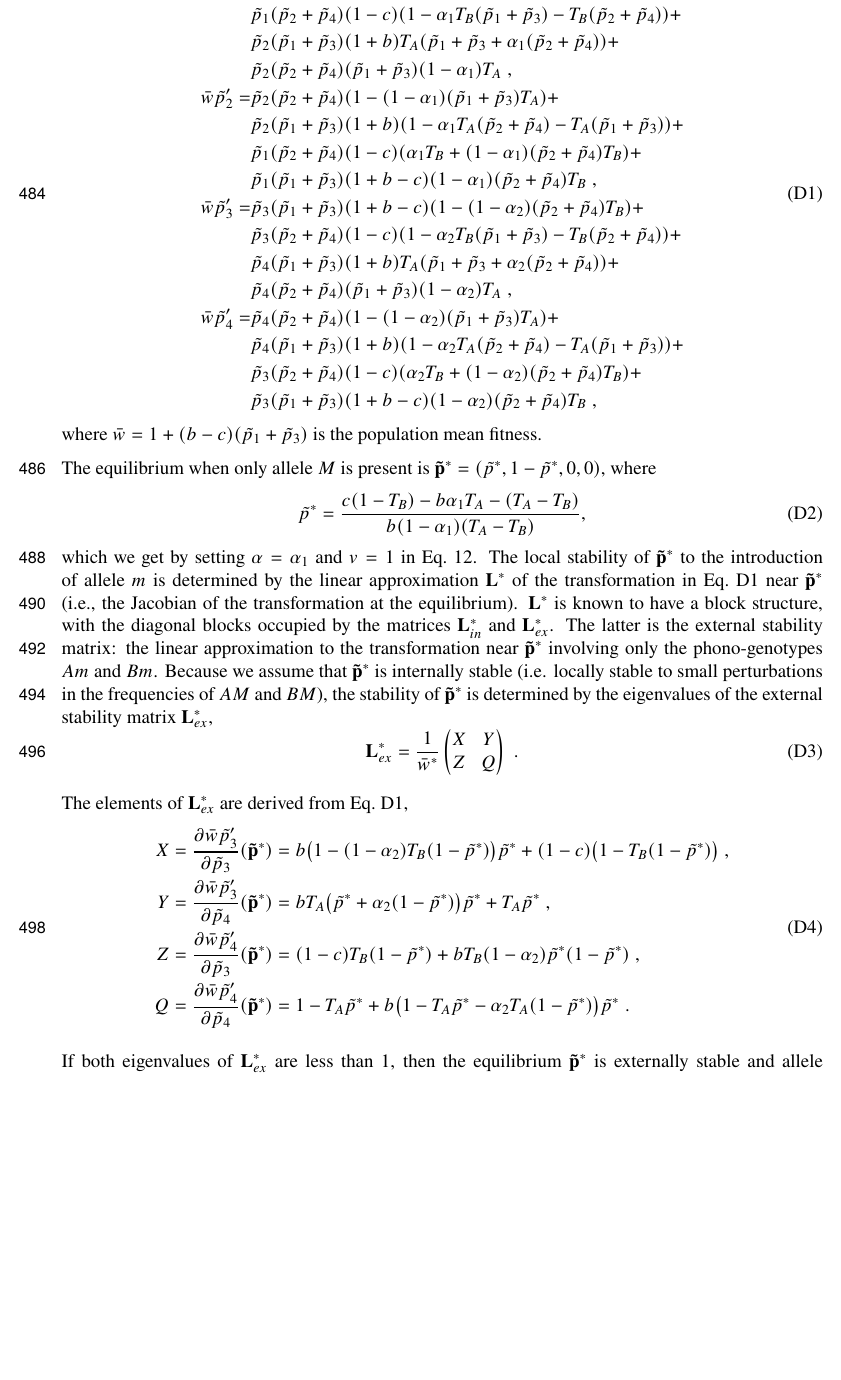
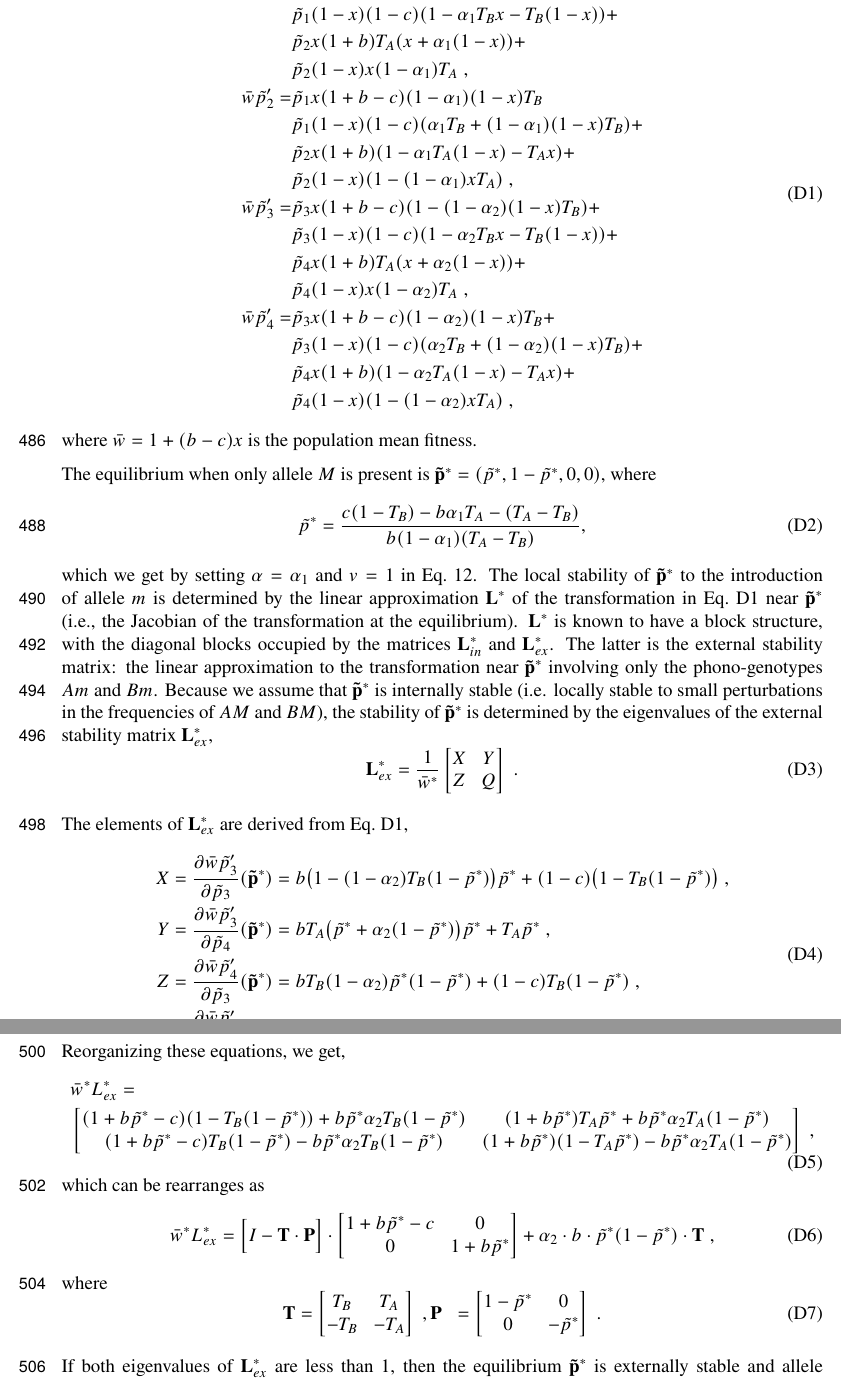
Before and after one commit to yoavram-lab/CulturalCooperation, a LaTeX paper (ms/main.tex): part of page 14 of 25 before the commit and two parts of pages 14 and 15 of 26 after it, the two joined at a grey line, cut so that both start at the same text, the shorter picture padded with empty space. Compiled offline with pdfLaTeX.

Commit message:
Add yoav work in App. D

```diff
--- a/ms/main.tex
+++ b/ms/main.tex
@@ -807,38 +807,38 @@ The frequencies of the pheno-genotypes in the next generation are defined by the
   \begin{aligned}
 	% p1
   \bar{w}\tilde{p}_1' =
-  & \tilde{p}_1(\tilde{p}_1+\tilde{p}_3)(1+b-c)(1 - (1-\alpha_1)(\tilde{p}_2 + \tilde{p}_4)T_B) + \\
-  & \tilde{p}_1(\tilde{p}_2 + \tilde{p}_4)(1-c)(1-\alpha_1T_B(\tilde{p}_1 + \tilde{p}_3) - T_B(\tilde{p}_2 + \tilde{p}_4)) + \\
-  & \tilde{p}_2(\tilde{p}_1 + \tilde{p}_3)(1+b)T_A(\tilde{p}_1 + \tilde{p}_3 + \alpha_1(\tilde{p}_2 + \tilde{p}_4)) + \\
-  & \tilde{p}_2(\tilde{p}_2 + \tilde{p}_4)(\tilde{p}_1 + \tilde{p}_3)(1-\alpha_1)T_A \;,
+  & \tilde{p}_1 x (1+b-c)(1 - (1-\alpha_1)(1-x)T_B) + \\
+  & \tilde{p}_1(1-x)(1-c)(1-\alpha_1T_B x - T_B(1-x)) + \\
+  & \tilde{p}_2 x (1+b)T_A(x + \alpha_1(1-x)) + \\
+  & \tilde{p}_2(1-x)x(1-\alpha_1)T_A \;,
 \\
 	% p2
   \bar{w}\tilde{p}_2' =
-  & \tilde{p}_2(\tilde{p}_2+\tilde{p}_4)(1 - (1-\alpha_1)(\tilde{p}_1 + \tilde{p}_3)T_A) + \\
-  & \tilde{p}_2(\tilde{p}_1 + \tilde{p}_3)(1+b)(1-\alpha_1 T_A(\tilde{p}_2 + \tilde{p}_4) - T_A(\tilde{p}_1 + \tilde{p}_3)) + \\
-  & \tilde{p}_1(\tilde{p}_2 + \tilde{p}_4)(1-c)(\alpha_1 T_B + (1-\alpha_1)(\tilde{p}_2 + \tilde{p}_4)T_B) + \\
-  & \tilde{p}_1(\tilde{p}_1 + \tilde{p}_3)(1+b-c)(1-\alpha_1)(\tilde{p}_2 + \tilde{p}_4)T_B \;,
+  & \tilde{p}_1 x (1+b-c)(1-\alpha_1)(1-x)T_B \\
+  & \tilde{p}_1(1-x)(1-c)(\alpha_1 T_B + (1-\alpha_1)(1-x)T_B) + \\
+  & \tilde{p}_2 x (1+b)(1-\alpha_1 T_A(1-x) - T_A x) + \\
+& \tilde{p}_2(1-x)(1 - (1-\alpha_1) x T_A) \;,
 \\
 	% p3
   \bar{w}\tilde{p}_3' =
-  & \tilde{p}_3(\tilde{p}_1+\tilde{p}_3)(1+b-c)(1 - (1-\alpha_2)(\tilde{p}_2 + \tilde{p}_4)T_B) + \\
-  & \tilde{p}_3(\tilde{p}_2 + \tilde{p}_4)(1-c)(1-\alpha_2T_B(\tilde{p}_1 + \tilde{p}_3) - T_B(\tilde{p}_2 + \tilde{p}_4)) + \\
-  & \tilde{p}_4(\tilde{p}_1 + \tilde{p}_3)(1+b)T_A(\tilde{p}_1 + \tilde{p}_3 + \alpha_2(\tilde{p}_2 + \tilde{p}_4)) + \\
-  & \tilde{p}_4(\tilde{p}_2 + \tilde{p}_4)(\tilde{p}_1 + \tilde{p}_3)(1-\alpha_2)T_A \;,
+  & \tilde{p}_3 x (1+b-c)(1 - (1-\alpha_2)(1-x)T_B) + \\
+  & \tilde{p}_3(1-x)(1-c)(1-\alpha_2 T_B x - T_B(1-x)) + \\
+  & \tilde{p}_4 x (1+b)T_A(x + \alpha_2 (1-x)) + \\
+  & \tilde{p}_4(1-x) x (1-\alpha_2)T_A \;,
 \\
 	% p4
   \bar{w}\tilde{p}_4' =
-  & \tilde{p}_4(\tilde{p}_2 + \tilde{p}_4)(1 - (1-\alpha_2)(\tilde{p}_1 + \tilde{p}_3)T_A) + \\
-  & \tilde{p}_4(\tilde{p}_1 + \tilde{p}_3)(1+b)(1-\alpha_2T_A(\tilde{p}_2 + \tilde{p}_4)-T_A(\tilde{p}_1 + \tilde{p}_3)) + \\
-  & \tilde{p}_3(\tilde{p}_2 + \tilde{p}_4)(1-c)(\alpha_2T_B + (1-\alpha_2)(\tilde{p}_2 + \tilde{p}_4)T_B) + \\
-  & \tilde{p}_3(\tilde{p}_1 + \tilde{p}_3)(1+b-c)(1-\alpha_2)(\tilde{p}_2 + \tilde{p}_4)T_B \;,
+  & \tilde{p}_3 x (1+b-c)(1-\alpha_2)(1-x)T_B + \\
+  & \tilde{p}_3(1-x)(1-c)(\alpha_2 T_B + (1-\alpha_2)(1-x)T_B) + \\
+  & \tilde{p}_4 x (1+b)(1-\alpha_2T_A(1-x)-T_A x ) + \\
+  & \tilde{p}_4(1-x)(1 - (1-\alpha_2) x T_A) \;,
   \end{aligned}
 \end{equation}
 %which we can write as
 %\begin{equation}
 %\bar{w} \vec{\tilde{p}} = F(\vec{\tilde{p}}),
 %\end{equation}
-where $\bar{w} = 1 + (b-c)(\tilde{p}_1 + \tilde{p}_3)$ is the population mean fitness.% and $\vec{\tilde{p}} = (\tilde{p}_1,\tilde{p}_2,\tilde{p}_3,\tilde{p}_4)$.
+where $\bar{w} = 1 + (b-c) x$ is the population mean fitness.% and $\vec{\tilde{p}} = (\tilde{p}_1,\tilde{p}_2,\tilde{p}_3,\tilde{p}_4)$.
 
 The equilibrium when only allele $M$ is present is  $\vec{\tilde{p}^*} = (\tilde{p}^*, 1-\tilde{p}^*, 0, 0)$, where
 \begin{equation} \label{eq:p_tilde_star_alpha_1}
@@ -852,26 +852,73 @@ The latter is the external stability matrix: the linear approximation to the tra
 Because we assume that $\vec{\tilde{p}^*}$ is internally stable (i.e. locally stable to small perturbations in the frequencies of $AM$ and $BM$), the stability of
 $\vec{\tilde{p}^*}$ is determined by the eigenvalues of the external stability matrix $\vec{L}^*_{ex}$,
 \begin{equation}
-\mathbf{L}^*_{ex} = \frac{1}{\bar{w}^*} \begin{pmatrix}
+\mathbf{L}^*_{ex} = \frac{1}{\bar{w}^*} \begin{bmatrix}
 	 X &
 	 Y \\
 	 Z &
 	 Q
-\end{pmatrix} \;.
+\end{bmatrix} \;.
 \end{equation}
 
 The elements of $\mathbf{L}^*_{ex}$ are derived from \autoref{eq:next_gen_p_1},
 \begin{equation} \label{eq:partial_derivatives}
   \begin{aligned}
 %  X &= \frac{\partial\bar{w}\tilde{p}_3'}{\partial \tilde{p}_3}(\vec{\tilde{p}}^*) = b \big(\tilde{p}^*-(1 - \alpha_2) T_B (\tilde{p}^* - \tilde{p}^{*2})\big) + (1 - c) (1 + \tilde{p}^* T_B - T_B) \;,\\
-  X &= \frac{\partial\bar{w}\tilde{p}_3'}{\partial \tilde{p}_3}(\vec{\tilde{p}}^*) = b \big(1-(1 - \alpha_2) T_B (1 - \tilde{p}^*)\big) \tilde{p}^* + (1 - c) \big(1 - T_B (1 - \tilde{p}^*)\big) \;,\\
+  X &= \frac{\partial\bar{w}\tilde{p}_3'}{\partial \tilde{p}_3}(\vec{\tilde{p}}^*) =
+  b \big(1-(1 - \alpha_2) T_B (1 - \tilde{p}^*)\big) \tilde{p}^* + (1 - c) \big(1 - T_B (1 - \tilde{p}^*)\big) \;,\\
 %  Y &= \frac{\partial\bar{w}\tilde{p}_3'}{\partial \tilde{p}_4}(\vec{\tilde{p}}^*) = b T_A \tilde{p}^* \big(\tilde{p}^* + \alpha_2 (1 - \tilde{p}^*)\big) + \tilde{p}^* T_A \;,\\
-  Y &= \frac{\partial\bar{w}\tilde{p}_3'}{\partial \tilde{p}_4}(\vec{\tilde{p}}^*) = b T_A \big(\tilde{p}^* + \alpha_2 (1 - \tilde{p}^*)\big) \tilde{p}^* + T_A \tilde{p}^* \;,\\
+  Y &= \frac{\partial\bar{w}\tilde{p}_3'}{\partial \tilde{p}_4}(\vec{\tilde{p}}^*) =
+  b T_A \big(\tilde{p}^* + \alpha_2 (1 - \tilde{p}^*)\big) \tilde{p}^* + T_A \tilde{p}^* \;,\\
 % Z &= \frac{\partial\bar{w}\tilde{p}_4'}{\partial \tilde{p}_3}(\vec{\tilde{p}}^*) = (1 - \tilde{p}^*) (1 - c) T_B + b \tilde{p}^* (1 - \alpha_2)(1 - \tilde{p}^*) T_B \;,\\
-  Z &= \frac{\partial\bar{w}\tilde{p}_4'}{\partial \tilde{p}_3}(\vec{\tilde{p}}^*) = (1 - c) T_B (1 - \tilde{p}^*) + b T_B (1 - \alpha_2) \tilde{p}^*(1 - \tilde{p}^*) \;,\\
+  Z &= \frac{\partial\bar{w}\tilde{p}_4'}{\partial \tilde{p}_3}(\vec{\tilde{p}}^*) =
+  b T_B (1 - \alpha_2) \tilde{p}^*(1 - \tilde{p}^*) + (1 - c) T_B (1 - \tilde{p}^*) \;,\\
 %  Q &= \frac{\partial\bar{w}\tilde{p}_4'}{\partial \tilde{p}_4}(\vec{\tilde{p}}^*) = 1 - \tilde{p}^*T_A+ b\tilde{p}^*\big(1 - \alpha_2 T_A (1 - \tilde{p}^*) - T_A \tilde{p}^* \big) \;.
-  Q &= \frac{\partial\bar{w}\tilde{p}_4'}{\partial \tilde{p}_4}(\vec{\tilde{p}}^*) = 1 - T_A \tilde{p}^* + b \big(1 - T_A \tilde{p}^* - \alpha_2 T_A (1 - \tilde{p}^*) \big) \tilde{p}^* \;.
+  Q &= \frac{\partial\bar{w}\tilde{p}_4'}{\partial \tilde{p}_4}(\vec{\tilde{p}}^*) =
+  b \big(1 - T_A \tilde{p}^* - \alpha_2 T_A (1 - \tilde{p}^*) \big) \tilde{p}^* + 1 - T_A \tilde{p}^* \;.
   \end{aligned}
+\end{equation}
+
+Reorganizing these equations, we get,
+\begin{equation}
+  \begin{aligned}
+  	&\bar{w}^* L^*_{ex} = \\
+	&\begin{bmatrix}
+		(1+b \tilde{p}^* -c)(1-T_B(1-\tilde{p}^*)) + b \tilde{p}^* \alpha_2 T_B (1-\tilde{p}^*) &
+		(1+b \tilde{p}^*) T_A \tilde{p}^* + b \tilde{p}^* \alpha_2 T_A(1-\tilde{p}^*) \\
+		(1+b \tilde{p}^* - c) T_B(1-\tilde{p}^*) - b \tilde{p}^* \alpha_2 T_B (1-\tilde{p}^*) &
+		(1+b \tilde{p}^*) (1-T_A \tilde{p}^*) - b \tilde{p}^* \alpha_2 T_A (1-\tilde{p}^*) \\
+  	\end{bmatrix} \;,
+  \end{aligned}
+\end{equation}
+which can be rearranges as
+\begin{equation}
+  \begin{aligned}
+  	\bar{w}^* L^*_{ex} =
+	\Big[
+	\ci
+	-\vec{T}
+	\cdot
+	\vec{P}
+	\Big]
+	\cdot
+	\begin{bmatrix}
+	1+b\tilde{p}^*-c & 0 \\ 0 & 1+b\tilde{p}^*
+	\end{bmatrix}
+	+
+	\alpha_2 \cdot b \cdot \tilde{p}^* (1-\tilde{p}^*)
+	\cdot \vec{T} \;,
+  \end{aligned}
+\end{equation}
+where
+\begin{equation}
+\begin{aligned}
+\vec{T} &= \begin{bmatrix}
+	T_B & T_A \\ -T_B & -T_A
+\end{bmatrix} \;,
+\vec{P} &= \begin{bmatrix}
+	1-\tilde{p}^* & 0 \\ 0 & -\tilde{p}^*
+\end{bmatrix} \;.
+\end{aligned}
 \end{equation}
 
 If both eigenvalues of $\mathbf{L}^*_{ex}$ are less than 1, then the equilibrium $\vec{\tilde{p}^*}$ is externally stable and allele $m$ cannot invade the population of allele $M$.
```
Also changed, not shown: ms/main.pdf, ms/main.tex (4 more changed lines).
